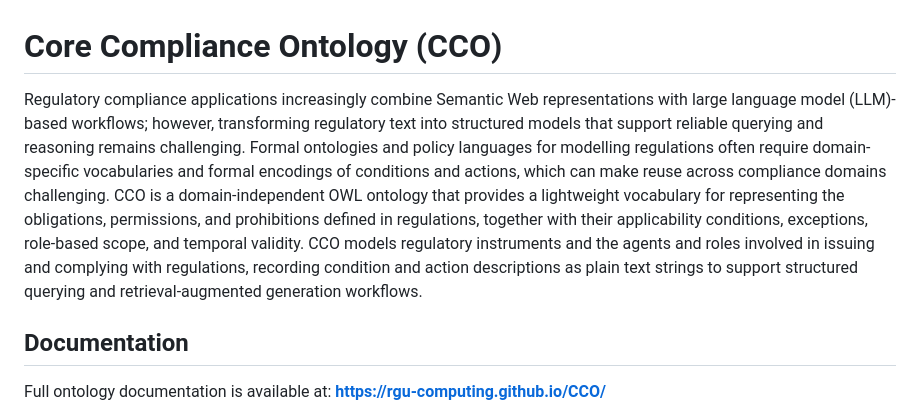
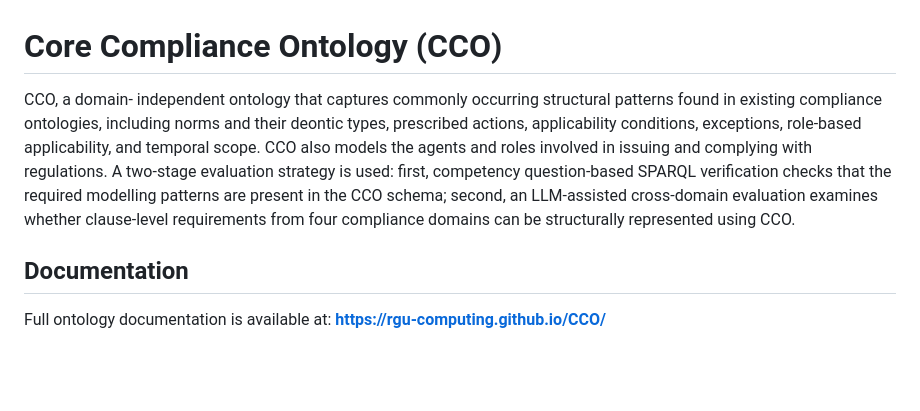
Before and after one commit to RGU-Computing/CCO, a Markdown page: README.md, the part around the change. GitHub-like rendering; blank space fills up the shorter version.

```diff
--- a/README.md
+++ b/README.md
@@ -1,6 +1,6 @@
 # Core Compliance Ontology (CCO)
 
-Regulatory compliance applications increasingly combine Semantic Web representations with large language model (LLM)-based workflows; however, transforming regulatory text into structured models that support reliable querying and reasoning remains challenging. Formal ontologies and policy languages for modelling regulations often require domain-specific vocabularies and formal encodings of conditions and actions, which can make reuse across compliance domains challenging. CCO is a domain-independent OWL ontology that provides a lightweight vocabulary for representing the obligations, permissions, and prohibitions defined in regulations, together with their applicability conditions, exceptions, role-based scope, and temporal validity. CCO models regulatory instruments and the agents and roles involved in issuing and complying with regulations, recording condition and action descriptions as plain text strings to support structured querying and retrieval-augmented generation workflows.
+CCO, a domain- independent ontology that captures commonly occurring structural patterns found in existing compliance ontologies, including norms and their deontic types, prescribed actions, applicability conditions, exceptions, role-based applicability, and temporal scope. CCO also models the agents and roles involved in issuing and complying with regulations. A two-stage evaluation strategy is used: first, competency question-based SPARQL verification checks that the required modelling patterns are present in the CCO schema; second, an LLM-assisted cross-domain evaluation examines whether clause-level requirements from four compliance domains can be structurally represented using CCO.
 
 ## Documentation
 
```
